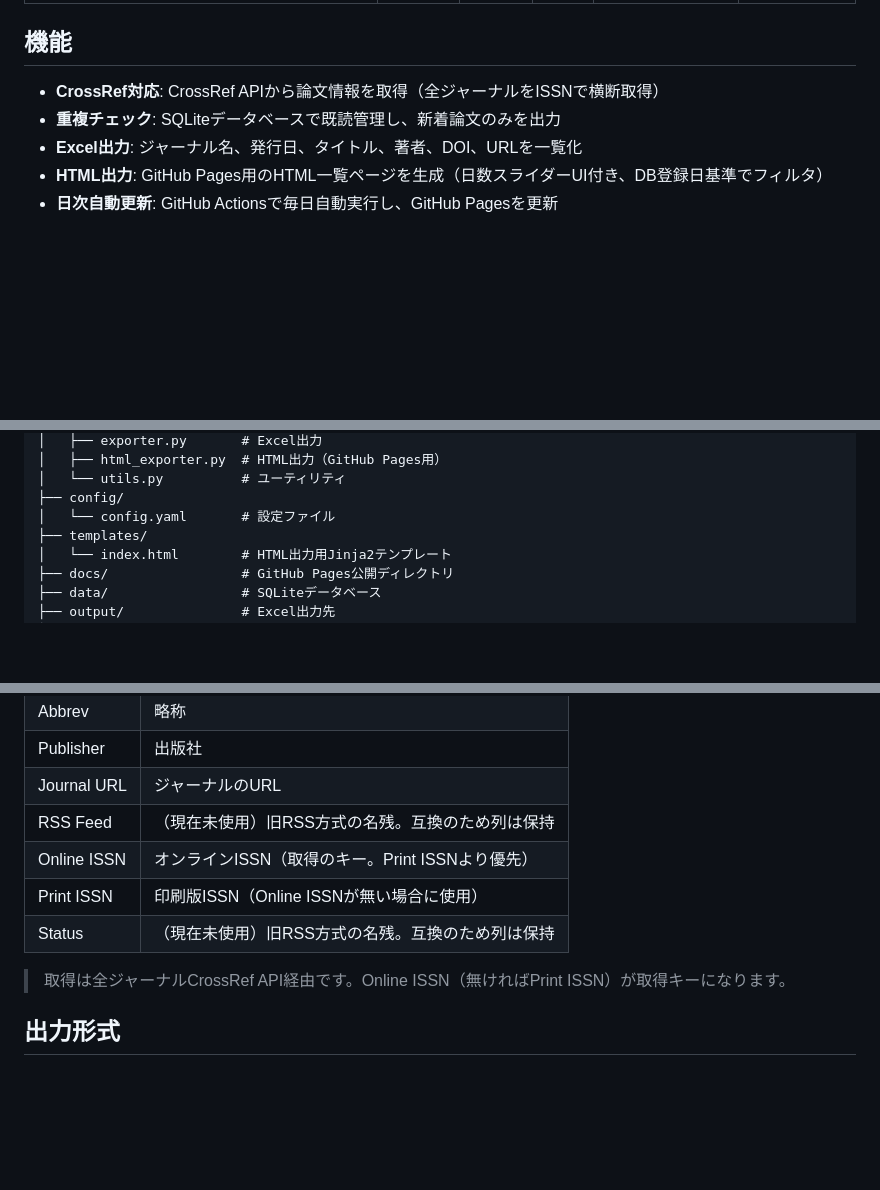
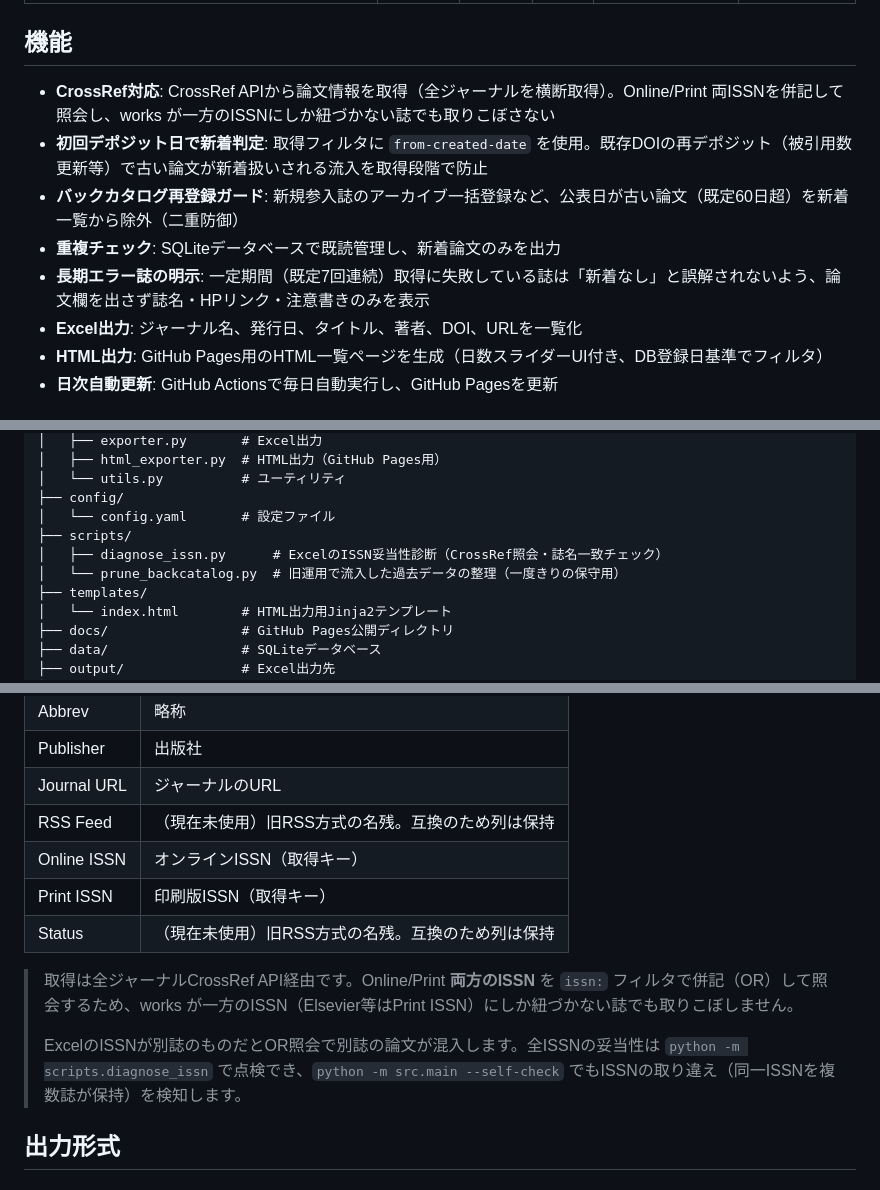
Before and after one commit to shimi-toshi/journal-tracker, a Markdown page: README.md, 3 parts joined by grey strips. Rendered like a GitHub page; blank space fills up the shorter version.

Commit message:
README更新: CrossRef両ISSN照会・新着判定・長期エラー誌表示・新設定キーを反映
- Online/Print 両ISSNをORで照会する現行仕様に説明を修正
- from-created-date による新着判定とバックカタログ再登録ガードを機能欄に追記
- 長期エラー誌の明示表示を機能欄に追記
- config例に max_publication_lag_days / failure_threshold を追加
- ディレクトリ構成に scripts/（diagnose_issn, prune_backcatalog）を追加
- 最終更新日を2026年6月14日に更新

https://claude.ai/code/session_01UHq9WAj3S8f3214tsRNhqf

```diff
--- a/README.md
+++ b/README.md
@@ -98,8 +98,11 @@ GitHub Actionsによる日次自動更新に対応しています。
 
 ## 機能
 
-- **CrossRef対応**: CrossRef APIから論文情報を取得（全ジャーナルをISSNで横断取得）
+- **CrossRef対応**: CrossRef APIから論文情報を取得（全ジャーナルを横断取得）。Online/Print 両ISSNを併記して照会し、works が一方のISSNにしか紐づかない誌でも取りこぼさない
+- **初回デポジット日で新着判定**: 取得フィルタに `from-created-date` を使用。既存DOIの再デポジット（被引用数更新等）で古い論文が新着扱いされる流入を取得段階で防止
+- **バックカタログ再登録ガード**: 新規参入誌のアーカイブ一括登録など、公表日が古い論文（既定60日超）を新着一覧から除外（二重防御）
 - **重複チェック**: SQLiteデータベースで既読管理し、新着論文のみを出力
+- **長期エラー誌の明示**: 一定期間（既定7回連続）取得に失敗している誌は「新着なし」と誤解されないよう、論文欄を出さず誌名・HPリンク・注意書きのみを表示
 - **Excel出力**: ジャーナル名、発行日、タイトル、著者、DOI、URLを一覧化
 - **HTML出力**: GitHub Pages用のHTML一覧ページを生成（日数スライダーUI付き、DB登録日基準でフィルタ）
 - **日次自動更新**: GitHub Actionsで毎日自動実行し、GitHub Pagesを更新
@@ -192,6 +197,9 @@ journal-tracker/
 │   └── utils.py          # ユーティリティ
 ├── config/
 │   └── config.yaml       # 設定ファイル
+├── scripts/
+│   ├── diagnose_issn.py      # ExcelのISSN妥当性診断（CrossRef照会・誌名一致チェック）
+│   └── prune_backcatalog.py  # 旧運用で流入した過去データの整理（一度きりの保守用）
 ├── templates/
 │   └── index.html        # HTML出力用Jinja2テンプレート
 ├── docs/                 # GitHub Pages公開ディレクトリ
@@ -217,11 +225,13 @@ journal-tracker/
 | Publisher | 出版社 |
 | Journal URL | ジャーナルのURL |
 | RSS Feed | （現在未使用）旧RSS方式の名残。互換のため列は保持 |
-| Online ISSN | オンラインISSN（取得のキー。Print ISSNより優先） |
-| Print ISSN | 印刷版ISSN（Online ISSNが無い場合に使用） |
+| Online ISSN | オンラインISSN（取得キー） |
+| Print ISSN | 印刷版ISSN（取得キー） |
 | Status | （現在未使用）旧RSS方式の名残。互換のため列は保持 |
 
-> 取得は全ジャーナルCrossRef API経由です。Online ISSN（無ければPrint ISSN）が取得キーになります。
+> 取得は全ジャーナルCrossRef API経由です。Online/Print **両方のISSN** を `issn:` フィルタで併記（OR）して照会するため、works が一方のISSN（Elsevier等はPrint ISSN）にしか紐づかない誌でも取りこぼしません。
+>
+> ExcelのISSNが別誌のものだとOR照会で別誌の論文が混入します。全ISSNの妥当性は `python -m scripts.diagnose_issn` で点検でき、`python -m src.main --self-check` でもISSNの取り違え（同一ISSNを複数誌が保持）を検知します。
 
 ## 出力形式
 
```
Also changed, not shown: other parts of README.md (+3 -1 lines).
